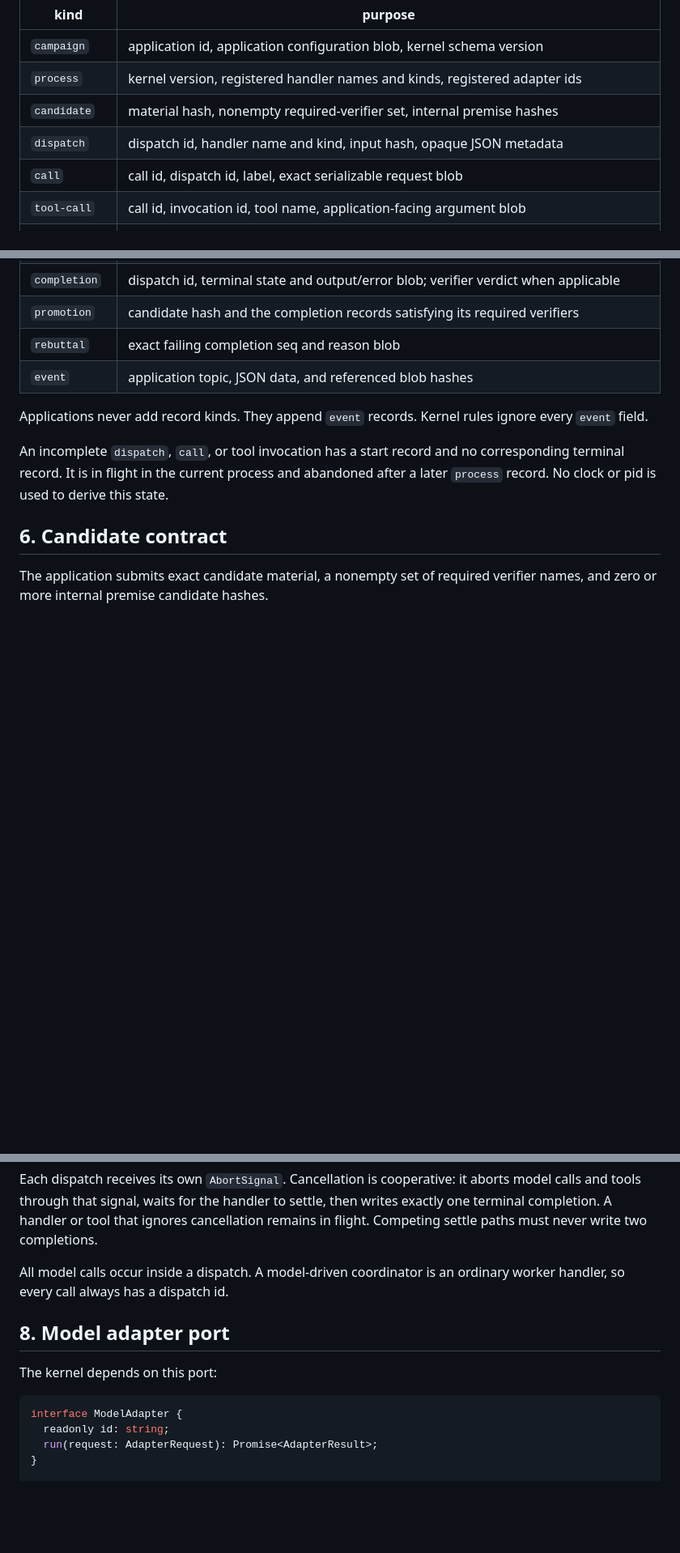
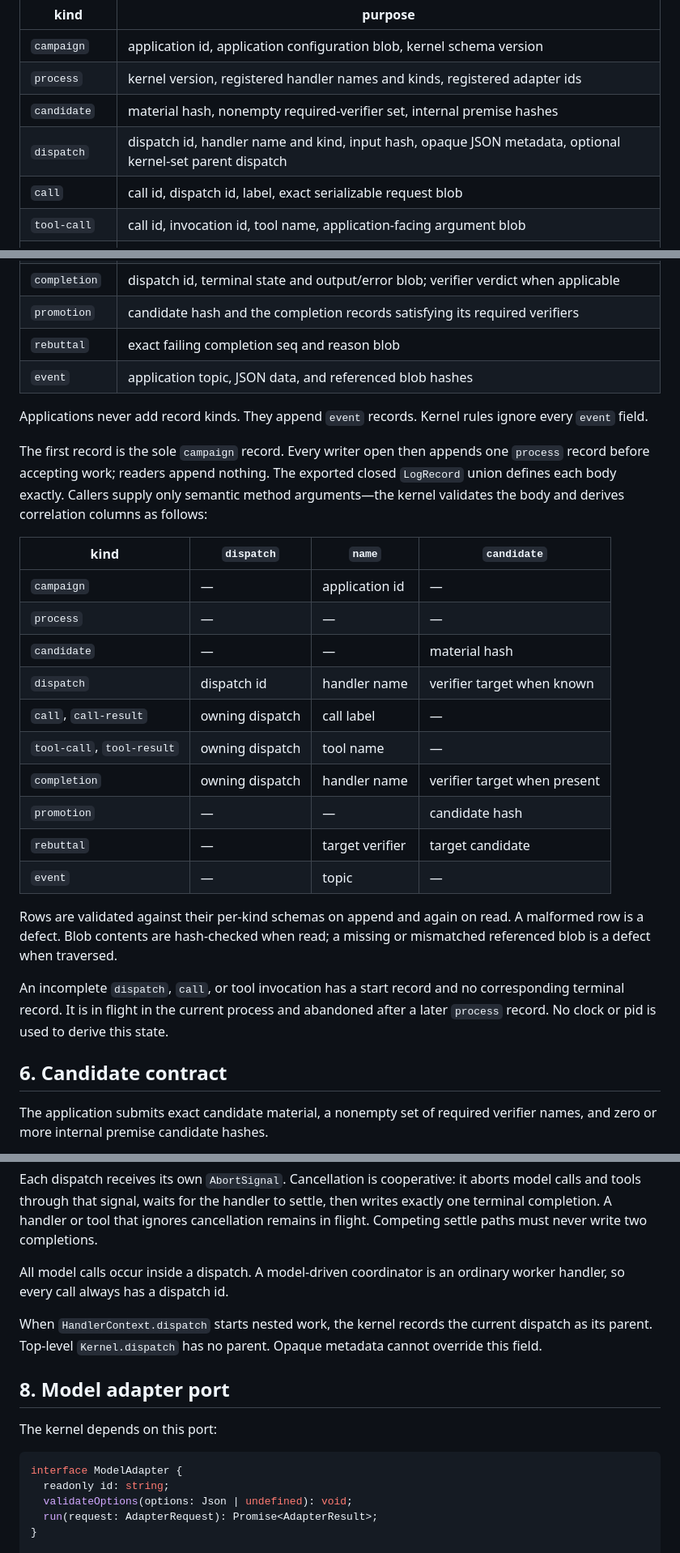
Before and after one commit to chaoxu/elenx, a Markdown page: SPEC.md, 3 parts joined by grey strips. Shown at 81% size. GitHub-like rendering; blank space fills up the shorter version.

Commit message:
Specify durable model tool capabilities

````diff
--- a/SPEC.md
+++ b/SPEC.md
@@ -71,7 +71,7 @@ Kernel record kinds are:
 | `campaign` | application id, application configuration blob, kernel schema version |
 | `process` | kernel version, registered handler names and kinds, registered adapter ids |
 | `candidate` | material hash, nonempty required-verifier set, internal premise hashes |
-| `dispatch` | dispatch id, handler name and kind, input hash, opaque JSON metadata |
+| `dispatch` | dispatch id, handler name and kind, input hash, opaque JSON metadata, optional kernel-set parent dispatch |
 | `call` | call id, dispatch id, label, exact serializable request blob |
 | `tool-call` | call id, invocation id, tool name, application-facing argument blob |
 | `tool-result` | invocation id, terminal state, exact result or error blob |
@@ -83,6 +83,23 @@ Kernel record kinds are:
 
 Applications never add record kinds. They append `event` records. Kernel rules ignore every `event` field.
 
+The first record is the sole `campaign` record. Every writer open then appends one `process` record before accepting work; readers append nothing. The exported closed `LogRecord` union defines each body exactly. Callers supply only semantic method arguments—the kernel validates the body and derives correlation columns as follows:
+
+| kind | `dispatch` | `name` | `candidate` |
+|---|---|---|---|
+| `campaign` | — | application id | — |
+| `process` | — | — | — |
+| `candidate` | — | — | material hash |
+| `dispatch` | dispatch id | handler name | verifier target when known |
+| `call`, `call-result` | owning dispatch | call label | — |
+| `tool-call`, `tool-result` | owning dispatch | tool name | — |
+| `completion` | owning dispatch | handler name | verifier target when present |
+| `promotion` | — | — | candidate hash |
+| `rebuttal` | — | target verifier | target candidate |
+| `event` | — | topic | — |
+
+Rows are validated against their per-kind schemas on append and again on read. A malformed row is a defect. Blob contents are hash-checked when read; a missing or mismatched referenced blob is a defect when traversed.
+
 An incomplete `dispatch`, `call`, or tool invocation has a start record and no corresponding terminal record. It is in flight in the current process and abandoned after a later `process` record. No clock or pid is used to derive this state.
 
 ## 6. Candidate contract
@@ -150,6 +169,8 @@ Each dispatch receives its own `AbortSignal`. Cancellation is cooperative: it ab
 
 All model calls occur inside a dispatch. A model-driven coordinator is an ordinary worker handler, so every call always has a dispatch id.
 
+When `HandlerContext.dispatch` starts nested work, the kernel records the current dispatch as its parent. Top-level `Kernel.dispatch` has no parent. Opaque metadata cannot override this field.
+
 ## 8. Model adapter port
 
 The kernel depends on this port:
@@ -157,6 +178,7 @@ The kernel depends on this port:
 ```ts
 interface ModelAdapter {
   readonly id: string;
+  validateOptions(options: Json | undefined): void;
   run(request: AdapterRequest): Promise<AdapterResult>;
 }
 
````
Also changed, not shown: other parts of SPEC.md (+10 -2 lines).
